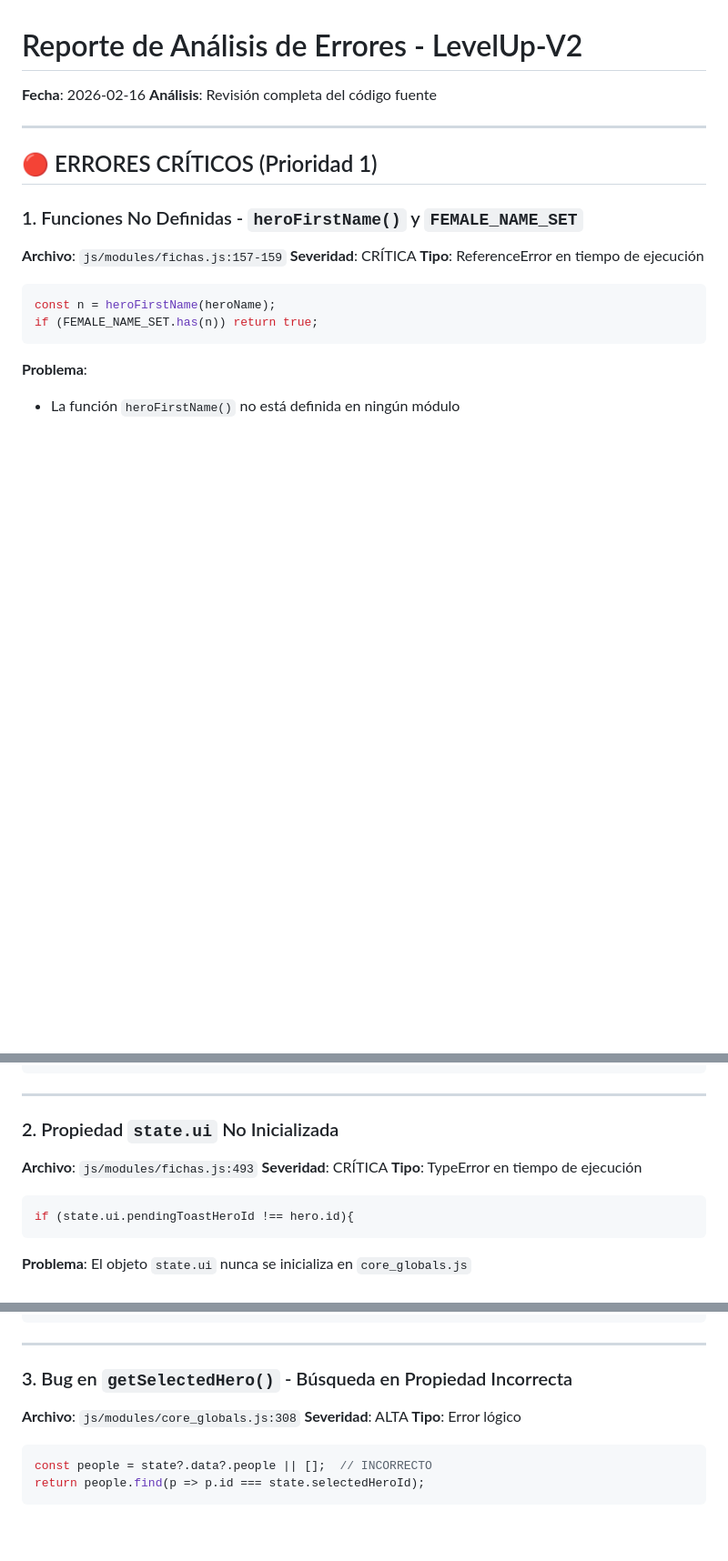
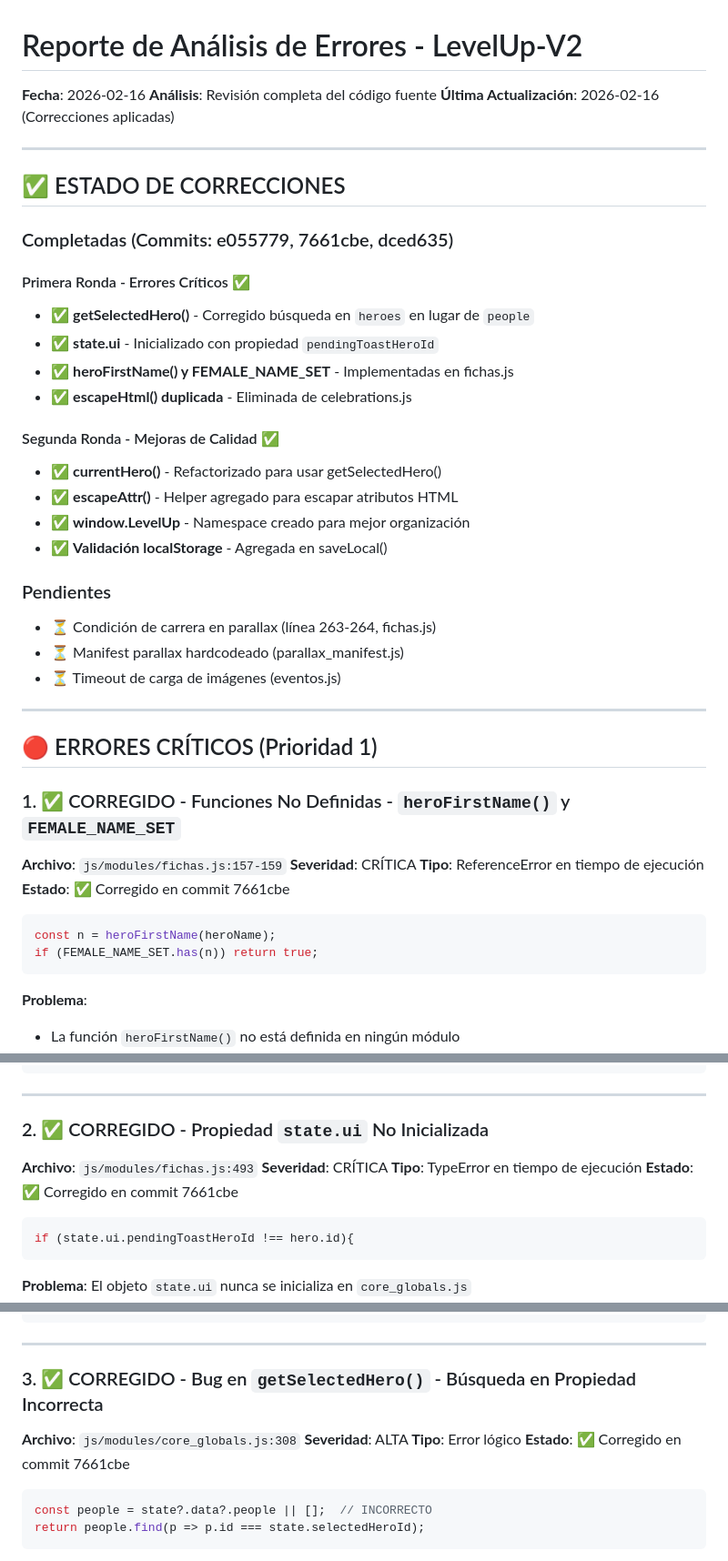
Before and after one commit to EddyAcosta3d/LevelUp-V2, a Markdown page: ERROR_ANALYSIS.md, 3 parts joined by grey strips. Shown at 91% size. GitHub-like rendering; blank space fills up the shorter version.

Commit message:
Update error analysis report with correction status
Added status tracking for all fixes:
- Marked 8 issues as CORREGIDO (fixed)
- Added commit references for each fix
- Created completion status section at top
- Separated completed from pending issues

This provides clear visibility into what has been fixed and what remains.

https://claude.ai/code/session_01UVNsxydAByL8pTM7hwFP6b

````diff
--- a/ERROR_ANALYSIS.md
+++ b/ERROR_ANALYSIS.md
@@ -2,15 +2,40 @@
 
 **Fecha**: 2026-02-16
 **Análisis**: Revisión completa del código fuente
+**Última Actualización**: 2026-02-16 (Correcciones aplicadas)
+
+---
+
+## ✅ ESTADO DE CORRECCIONES
+
+### Completadas (Commits: e055779, 7661cbe, dced635)
+
+#### Primera Ronda - Errores Críticos ✅
+- ✅ **getSelectedHero()** - Corregido búsqueda en `heroes` en lugar de `people`
+- ✅ **state.ui** - Inicializado con propiedad `pendingToastHeroId`
+- ✅ **heroFirstName() y FEMALE_NAME_SET** - Implementadas en fichas.js
+- ✅ **escapeHtml() duplicada** - Eliminada de celebrations.js
+
+#### Segunda Ronda - Mejoras de Calidad ✅
+- ✅ **currentHero()** - Refactorizado para usar getSelectedHero()
+- ✅ **escapeAttr()** - Helper agregado para escapar atributos HTML
+- ✅ **window.LevelUp** - Namespace creado para mejor organización
+- ✅ **Validación localStorage** - Agregada en saveLocal()
+
+### Pendientes
+- ⏳ Condición de carrera en parallax (línea 263-264, fichas.js)
+- ⏳ Manifest parallax hardcodeado (parallax_manifest.js)
+- ⏳ Timeout de carga de imágenes (eventos.js)
 
 ---
 
 ## 🔴 ERRORES CRÍTICOS (Prioridad 1)
 
-### 1. Funciones No Definidas - `heroFirstName()` y `FEMALE_NAME_SET`
+### 1. ✅ CORREGIDO - Funciones No Definidas - `heroFirstName()` y `FEMALE_NAME_SET`
 **Archivo**: `js/modules/fichas.js:157-159`
 **Severidad**: CRÍTICA
 **Tipo**: ReferenceError en tiempo de ejecución
+**Estado**: ✅ Corregido en commit 7661cbe
 
 ```javascript
 const n = heroFirstName(heroName);
@@ -38,10 +63,11 @@ const FEMALE_NAME_SET = new Set([
 
 ---
 
-### 2. Propiedad `state.ui` No Inicializada
+### 2. ✅ CORREGIDO - Propiedad `state.ui` No Inicializada
 **Archivo**: `js/modules/fichas.js:493`
 **Severidad**: CRÍTICA
 **Tipo**: TypeError en tiempo de ejecución
+**Estado**: ✅ Corregido en commit 7661cbe
 
 ```javascript
 if (state.ui.pendingToastHeroId !== hero.id){
@@ -70,10 +96,11 @@ const state = {
 
 ---
 
-### 3. Bug en `getSelectedHero()` - Búsqueda en Propiedad Incorrecta
+### 3. ✅ CORREGIDO - Bug en `getSelectedHero()` - Búsqueda en Propiedad Incorrecta
 **Archivo**: `js/modules/core_globals.js:308`
 **Severidad**: ALTA
 **Tipo**: Error lógico
+**Estado**: ✅ Corregido en commit 7661cbe
 
 ```javascript
 const people = state?.data?.people || [];  // INCORRECTO
````
Also changed, not shown: other parts of ERROR_ANALYSIS.md (+8 -4 lines).
